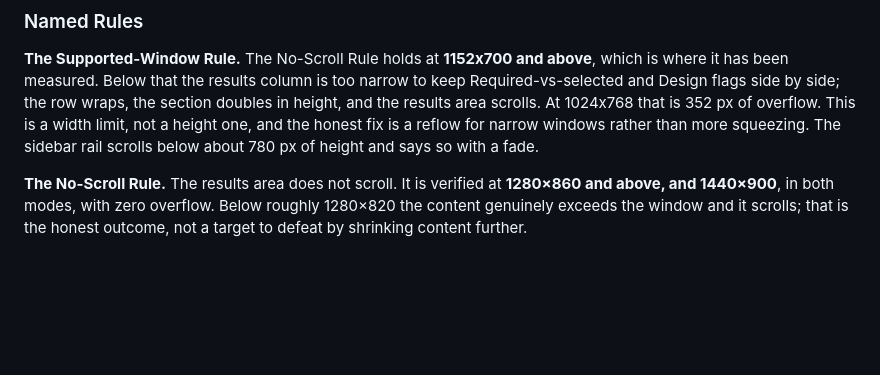
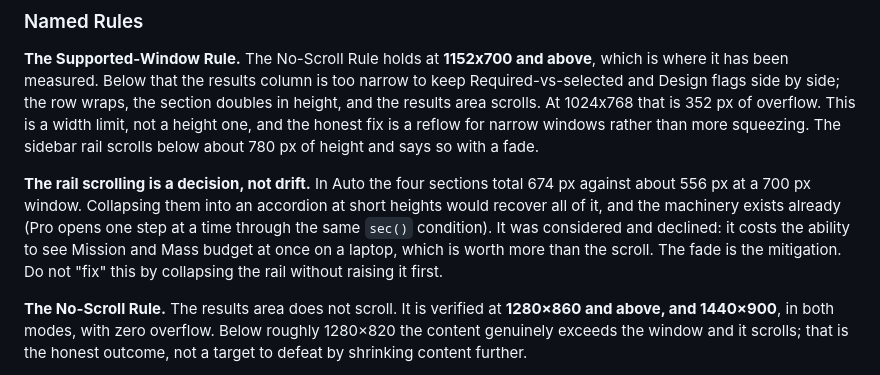
Before and after one commit to Tomer156/drone-optimiser, a Markdown page: DESIGN.md, the part around the change. Drawn GitHub-style; blank space fills up the shorter version.

Commit message:
Record the rail scroll as a decision, not an open defect
The accordion was costed and declined: it recovers all 216 px at a 700 px window, and the
machinery already exists, but it costs seeing Mission and Mass budget together on a laptop.
The bottom fade is the mitigation. Written into DESIGN.md and BACKLOG so a later pass raises
it before collapsing the rail rather than treating it as drift.

Co-Authored-By: Claude Opus 5 <noreply@anthropic.com>

```diff
--- a/DESIGN.md
+++ b/DESIGN.md
@@ -202,6 +202,13 @@ scrolls. At 1024x768 that is 352 px of overflow. This is a width limit, not a he
 honest fix is a reflow for narrow windows rather than more squeezing. The sidebar rail scrolls
 below about 780 px of height and says so with a fade.
 
+**The rail scrolling is a decision, not drift.** In Auto the four sections total 674 px against
+about 556 px at a 700 px window. Collapsing them into an accordion at short heights would
+recover all of it, and the machinery exists already (Pro opens one step at a time through the
+same `sec()` condition). It was considered and declined: it costs the ability to see Mission and
+Mass budget at once on a laptop, which is worth more than the scroll. The fade is the mitigation.
+Do not "fix" this by collapsing the rail without raising it first.
+
 **The No-Scroll Rule.** The results area does not scroll. It is verified at **1280×860 and above, and 1440×900**, in both modes, with zero overflow. Below roughly 1280×820 the content genuinely exceeds the window and it scrolls; that is the honest outcome, not a target to defeat by shrinking content further.
 
 **The Level-Bottoms Rule.** The last card in the results column ends level with the last card in the rail. This is not achievable with flex: the charts would have to grow into a height that their own growth defines, and that feedback loop is what previously made them overshoot the region and paint over the panels below. `syncChartHeight()` computes it instead: `chart height = region inner height − (the column's other cards + their gaps)`, clamped 200-620px, with one shrink-only corrective pass. It runs on every render and whenever the available height changes.
```
Also changed, not shown: BACKLOG.md (+5 -0 lines).
